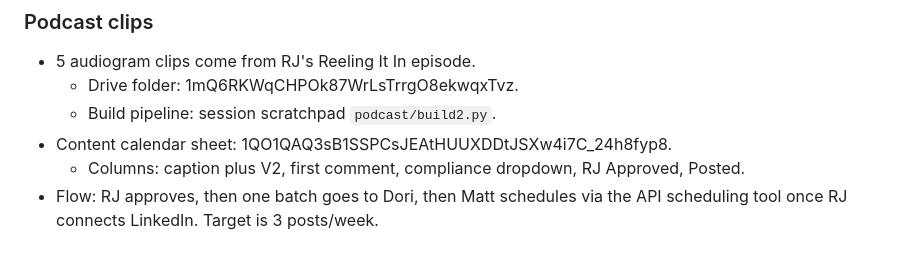
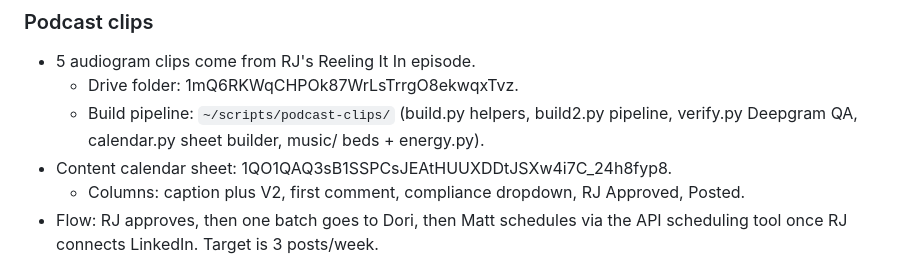
Before and after one commit to mattcretzman/decidedly-wealth-site, a Markdown page: CLAUDE.md, the part around the change. Drawn GitHub-style.

Commit message:
CLAUDE.md: podcast pipeline location
Co-Authored-By: Claude Opus 5.5 <noreply@anthropic.com>

```diff
--- a/CLAUDE.md
+++ b/CLAUDE.md
@@ -147,7 +147,7 @@ OAuth app is IN PRODUCTION (verified Sep 30). Re-auth if ever needed: `python3 ~
 ### Podcast clips
 - 5 audiogram clips come from RJ's Reeling It In episode.
   - Drive folder: 1mQ6RKWqCHPOk87WrLsTrrgO8ekwqxTvz.
-  - Build pipeline: session scratchpad `podcast/build2.py`.
+  - Build pipeline: `~/scripts/podcast-clips/` (build.py helpers, build2.py pipeline, verify.py Deepgram QA, calendar.py sheet builder, music/ beds + energy.py).
 - Content calendar sheet: 1QO1QAQ3sB1SSPCsJEAtHUUXDDtJSXw4i7C_24h8fyp8.
   - Columns: caption plus V2, first comment, compliance dropdown, RJ Approved, Posted.
 - Flow: RJ approves, then one batch goes to Dori, then Matt schedules via the API scheduling tool once RJ connects LinkedIn. Target is 3 posts/week.
```
